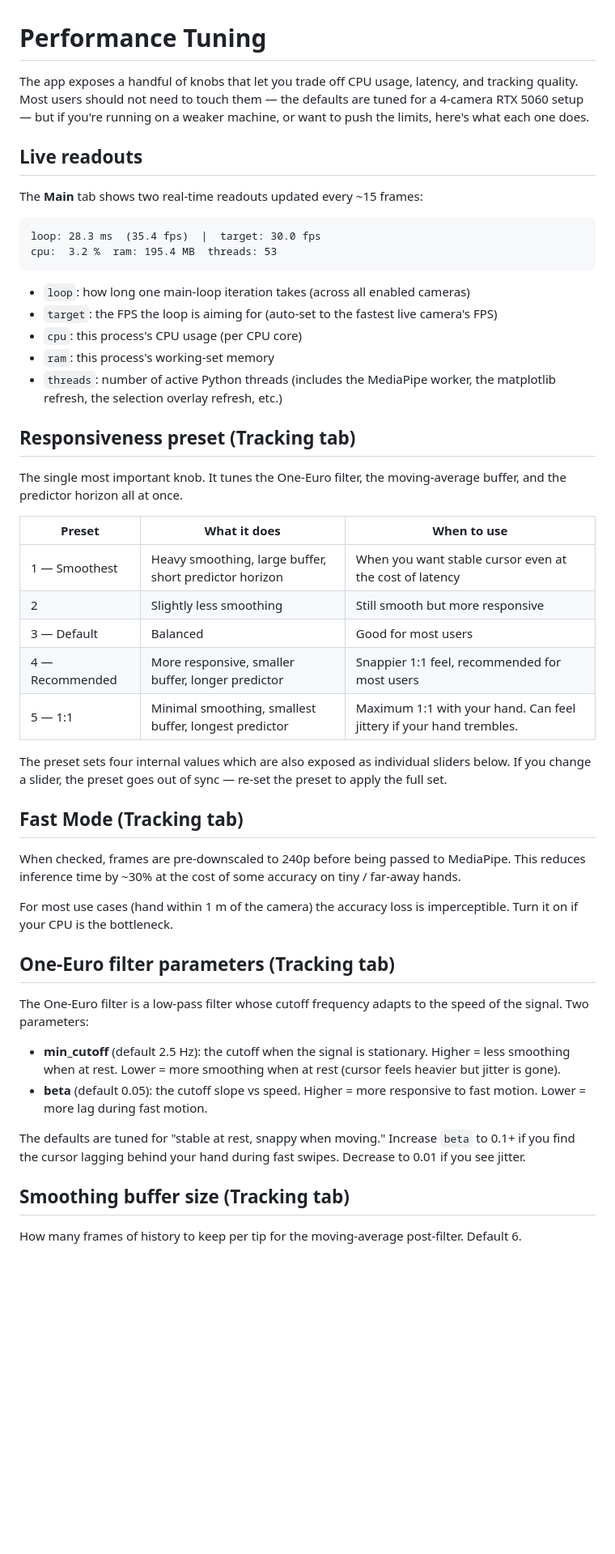
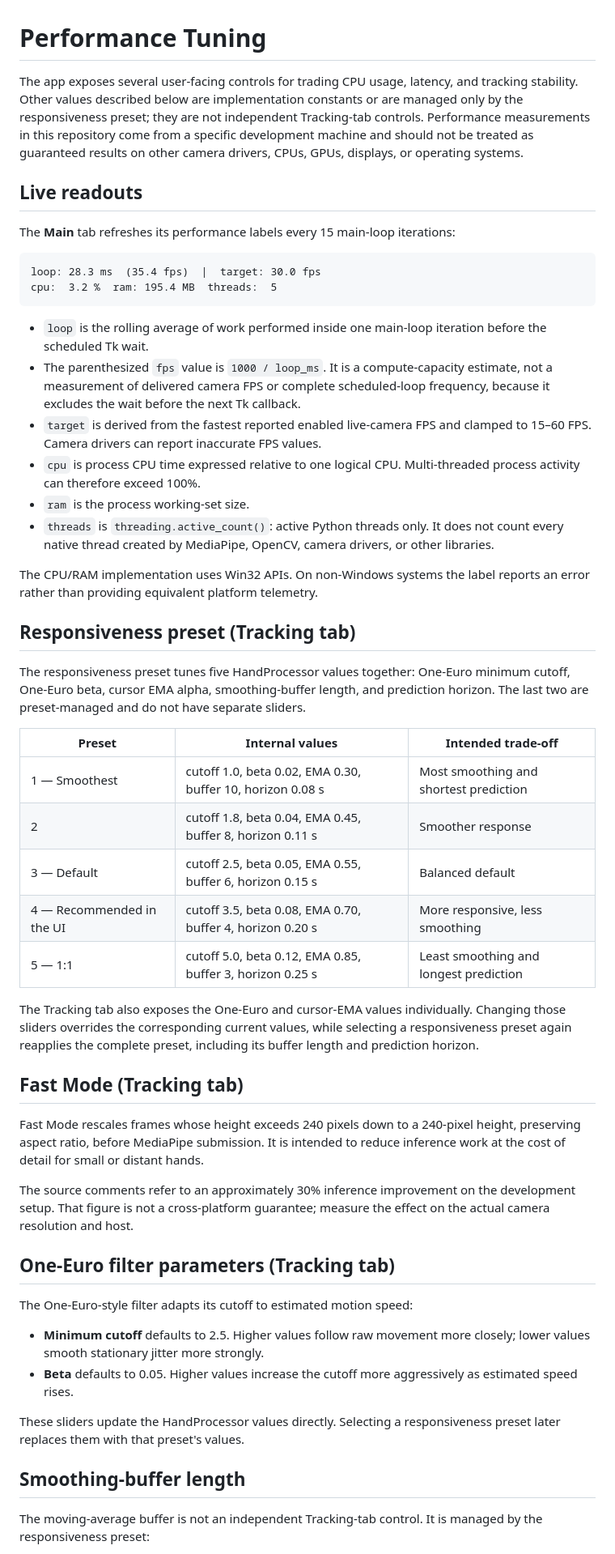
Before and after one commit to Capslockb/tony-stark-hand-control, a Markdown page: site/docs/performance.md, the part around one of its changes. Shown at 81% size. Drawn GitHub-style; blank space fills up the shorter version.

````diff
--- a/site/docs/performance.md
+++ b/site/docs/performance.md
@@ -1,52 +1,55 @@
 # Performance Tuning
 
-The app exposes a handful of knobs that let you trade off CPU usage, latency, and tracking quality. Most users should not need to touch them — the defaults are tuned for a 4-camera RTX 5060 setup — but if you're running on a weaker machine, or want to push the limits, here's what each one does.
+The app exposes several user-facing controls for trading CPU usage, latency, and tracking stability. Other values described below are implementation constants or are managed only by the responsiveness preset; they are not independent Tracking-tab controls. Performance measurements in this repository come from a specific development machine and should not be treated as guaranteed results on other camera drivers, CPUs, GPUs, displays, or operating systems.
 
 ## Live readouts
 
-The **Main** tab shows two real-time readouts updated every ~15 frames:
+The **Main** tab refreshes its performance labels every 15 main-loop iterations:
 
-```
+```text
 loop: 28.3 ms  (35.4 fps)  |  target: 30.0 fps
-cpu:  3.2 %  ram: 195.4 MB  threads: 53
+cpu:  3.2 %  ram: 195.4 MB  threads:  5
 ```
 
-- `loop`: how long one main-loop iteration takes (across all enabled cameras)
-- `target`: the FPS the loop is aiming for (auto-set to the fastest live camera's FPS)
-- `cpu`: this process's CPU usage (per CPU core)
-- `ram`: this process's working-set memory
-- `threads`: number of active Python threads (includes the MediaPipe worker, the matplotlib refresh, the selection overlay refresh, etc.)
+- `loop` is the rolling average of work performed inside one main-loop iteration before the scheduled Tk wait.
+- The parenthesized `fps` value is `1000 / loop_ms`. It is a compute-capacity estimate, not a measurement of delivered camera FPS or complete scheduled-loop frequency, because it excludes the wait before the next Tk callback.
+- `target` is derived from the fastest reported enabled live-camera FPS and clamped to 15–60 FPS. Camera drivers can report inaccurate FPS values.
+- `cpu` is process CPU time expressed relative to one logical CPU. Multi-threaded process activity can therefore exceed 100%.
+- `ram` is the process working-set size.
+- `threads` is `threading.active_count()`: active Python threads only. It does not count every native thread created by MediaPipe, OpenCV, camera drivers, or other libraries.
+
+The CPU/RAM implementation uses Win32 APIs. On non-Windows systems the label reports an error rather than providing equivalent platform telemetry.
 
 ## Responsiveness preset (Tracking tab)
 
-The single most important knob. It tunes the One-Euro filter, the moving-average buffer, and the predictor horizon all at once.
+The responsiveness preset tunes five HandProcessor values together: One-Euro minimum cutoff, One-Euro beta, cursor EMA alpha, smoothing-buffer length, and prediction horizon. The last two are preset-managed and do not have separate sliders.
 
-| Preset | What it does | When to use |
+| Preset | Internal values | Intended trade-off |
 |---|---|---|
-| 1 — Smoothest | Heavy smoothing, large buffer, short predictor horizon | When you want stable cursor even at the cost of latency |
-| 2 | Slightly less smoothing | Still smooth but more responsive |
-| 3 — Default | Balanced | Good for most users |
-| 4 — Recommended | More responsive, smaller buffer, longer predictor | Snappier 1:1 feel, recommended for most users |
-| 5 — 1:1 | Minimal smoothing, smallest buffer, longest predictor | Maximum 1:1 with your hand. Can feel jittery if your hand trembles. |
+| 1 — Smoothest | cutoff 1.0, beta 0.02, EMA 0.30, buffer 10, horizon 0.08 s | Most smoothing and shortest prediction |
+| 2 | cutoff 1.8, beta 0.04, EMA 0.45, buffer 8, horizon 0.11 s | Smoother response |
+| 3 — Default | cutoff 2.5, beta 0.05, EMA 0.55, buffer 6, horizon 0.15 s | Balanced default |
+| 4 — Recommended in the UI | cutoff 3.5, beta 0.08, EMA 0.70, buffer 4, horizon 0.20 s | More responsive, less smoothing |
+| 5 — 1:1 | cutoff 5.0, beta 0.12, EMA 0.85, buffer 3, horizon 0.25 s | Least smoothing and longest prediction |
 
-The preset sets four internal values which are also exposed as individual sliders below. If you change a slider, the preset goes out of sync — re-set the preset to apply the full set.
+The Tracking tab also exposes the One-Euro and cursor-EMA values individually. Changing those sliders overrides the corresponding current values, while selecting a responsiveness preset again reapplies the complete preset, including its buffer length and prediction horizon.
 
 ## Fast Mode (Tracking tab)
 
-When checked, frames are pre-downscaled to 240p before being passed to MediaPipe. This reduces inference time by ~30% at the cost of some accuracy on tiny / far-away hands.
+Fast Mode rescales frames whose height exceeds 240 pixels down to a 240-pixel height, preserving aspect ratio, before MediaPipe submission. It is intended to reduce inference work at the cost of detail for small or distant hands.
 
-For most use cases (hand within 1 m of the camera) the accuracy loss is imperceptible. Turn it on if your CPU is the bottleneck.
+The source comments refer to an approximately 30% inference improvement on the development setup. That figure is not a cross-platform guarantee; measure the effect on the actual camera resolution and host.
 
 ## One-Euro filter parameters (Tracking tab)
 
-The One-Euro filter is a low-pass filter whose cutoff frequency adapts to the speed of the signal. Two parameters:
+The One-Euro-style filter adapts its cutoff to estimated motion speed:
 
-- **min_cutoff** (default 2.5 Hz): the cutoff when the signal is stationary. Higher = less smoothing when at rest. Lower = more smoothing when at rest (cursor feels heavier but jitter is gone).
-- **beta** (default 0.05): the cutoff slope vs speed. Higher = more responsive to fast motion. Lower = more lag during fast motion.
+- **Minimum cutoff** defaults to 2.5. Higher values follow raw movement more closely; lower values smooth stationary jitter more strongly.
+- **Beta** defaults to 0.05. Higher values increase the cutoff more aggressively as estimated speed rises.
 
-The defaults are tuned for "stable at rest, snappy when moving." Increase `beta` to 0.1+ if you find the cursor lagging behind your hand during fast swipes. Decrease to 0.01 if you see jitter.
+These sliders update the HandProcessor values directly. Selecting a responsiveness preset later replaces them with that preset's values.
 
-## Smoothing buffer size (Tracking tab)
+## Smoothing-buffer length
 
-How many frames of history to keep per tip for the moving-average post-filter. Default 6.
+The moving-average buffer is not an independent Tracking-tab control. It is managed by the responsiveness preset:
 
````
Also changed, not shown: other parts of site/docs/performance.md (+38 -30 lines).
